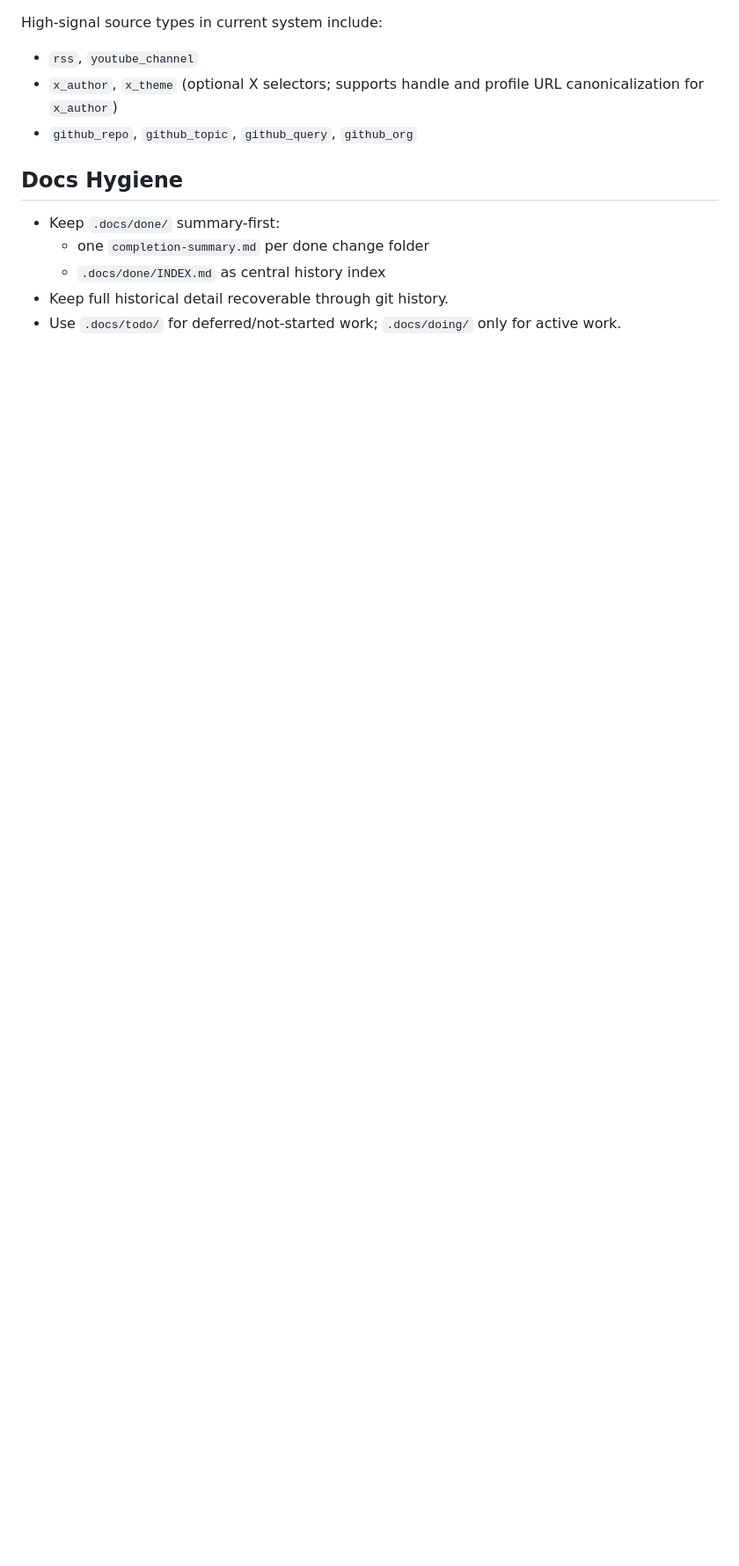
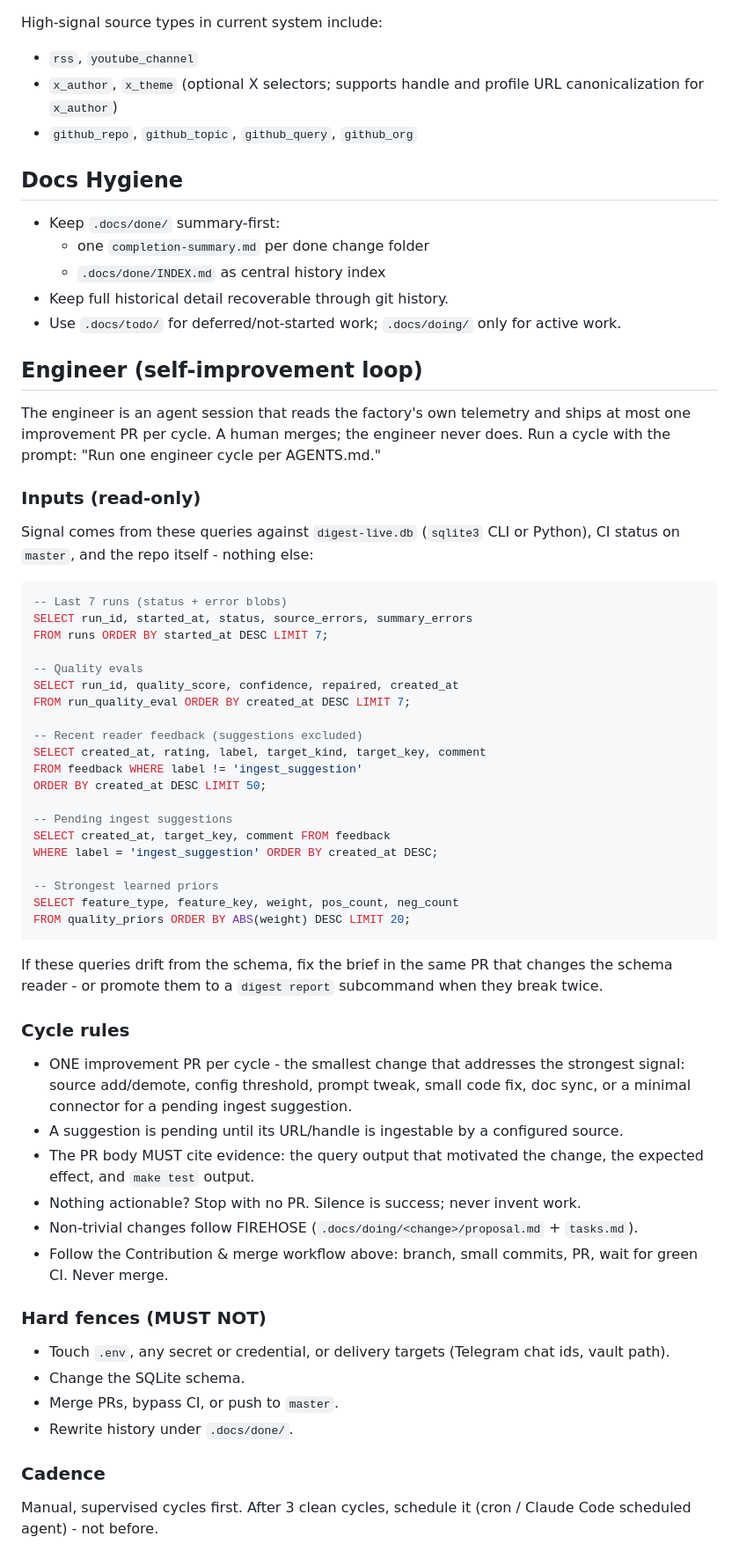
Before and after one commit to DCCA/vyno, a Markdown page: AGENTS.md, the part around the change. Shown at 88% size. Drawn GitHub-style; blank space fills up the shorter version.

Commit message:
docs(agents): add the engineer self-improvement brief

````diff
--- a/AGENTS.md
+++ b/AGENTS.md
@@ -71,3 +71,56 @@ High-signal source types in current system include:
   - `.docs/done/INDEX.md` as central history index
 - Keep full historical detail recoverable through git history.
 - Use `.docs/todo/` for deferred/not-started work; `.docs/doing/` only for active work.
+
+## Engineer (self-improvement loop)
+
+The engineer is an agent session that reads the factory's own telemetry and ships at most one improvement PR per cycle. A human merges; the engineer never does. Run a cycle with the prompt: "Run one engineer cycle per AGENTS.md."
+
+### Inputs (read-only)
+
+Signal comes from these queries against `digest-live.db` (`sqlite3` CLI or Python), CI status on `master`, and the repo itself - nothing else:
+
+```sql
+-- Last 7 runs (status + error blobs)
+SELECT run_id, started_at, status, source_errors, summary_errors
+FROM runs ORDER BY started_at DESC LIMIT 7;
+
+-- Quality evals
+SELECT run_id, quality_score, confidence, repaired, created_at
+FROM run_quality_eval ORDER BY created_at DESC LIMIT 7;
+
+-- Recent reader feedback (suggestions excluded)
+SELECT created_at, rating, label, target_kind, target_key, comment
+FROM feedback WHERE label != 'ingest_suggestion'
+ORDER BY created_at DESC LIMIT 50;
+
+-- Pending ingest suggestions
+SELECT created_at, target_key, comment FROM feedback
+WHERE label = 'ingest_suggestion' ORDER BY created_at DESC;
+
+-- Strongest learned priors
+SELECT feature_type, feature_key, weight, pos_count, neg_count
+FROM quality_priors ORDER BY ABS(weight) DESC LIMIT 20;
+```
+
+If these queries drift from the schema, fix the brief in the same PR that changes the schema reader - or promote them to a `digest report` subcommand when they break twice.
+
+### Cycle rules
+
+- ONE improvement PR per cycle - the smallest change that addresses the strongest signal: source add/demote, config threshold, prompt tweak, small code fix, doc sync, or a minimal connector for a pending ingest suggestion.
+- A suggestion is pending until its URL/handle is ingestable by a configured source.
+- The PR body MUST cite evidence: the query output that motivated the change, the expected effect, and `make test` output.
+- Nothing actionable? Stop with no PR. Silence is success; never invent work.
+- Non-trivial changes follow FIREHOSE (`.docs/doing/<change>/proposal.md` + `tasks.md`).
+- Follow the Contribution & merge workflow above: branch, small commits, PR, wait for green CI. Never merge.
+
+### Hard fences (MUST NOT)
+
+- Touch `.env`, any secret or credential, or delivery targets (Telegram chat ids, vault path).
+- Change the SQLite schema.
+- Merge PRs, bypass CI, or push to `master`.
+- Rewrite history under `.docs/done/`.
+
+### Cadence
+
+Manual, supervised cycles first. After 3 clean cycles, schedule it (cron / Claude Code scheduled agent) - not before.
````
